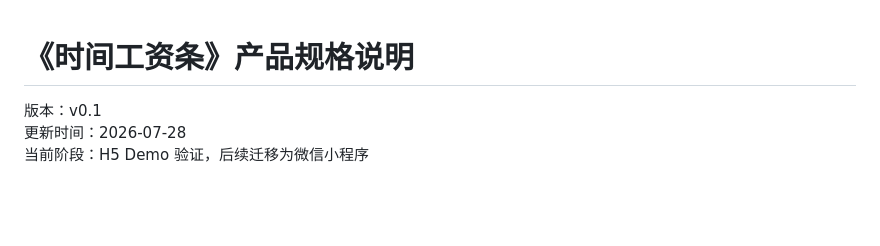
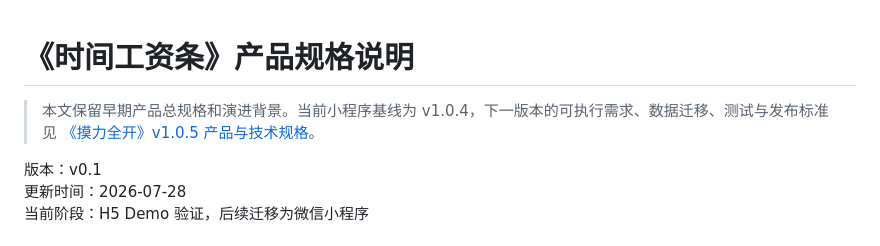
Before and after one commit to AbnerRain/today-worth, a Markdown page: docs/SPEC.md, the part around the change. GitHub-like rendering; blank space fills up the shorter version.

```diff
--- a/docs/SPEC.md
+++ b/docs/SPEC.md
@@ -1,4 +1,6 @@
 # 《时间工资条》产品规格说明
+
+> 本文保留早期产品总规格和演进背景。当前小程序基线为 v1.0.4，下一版本的可执行需求、数据迁移、测试与发布标准见 [《摸力全开》v1.0.5 产品与技术规格](SPEC_1.0.5.md)。
 
 版本：v0.1
 更新时间：2026-07-28
```
Also changed, not shown: README.md (+1 -1 lines), docs/SPEC_1.0.5.md (added, +502 -0 lines).
